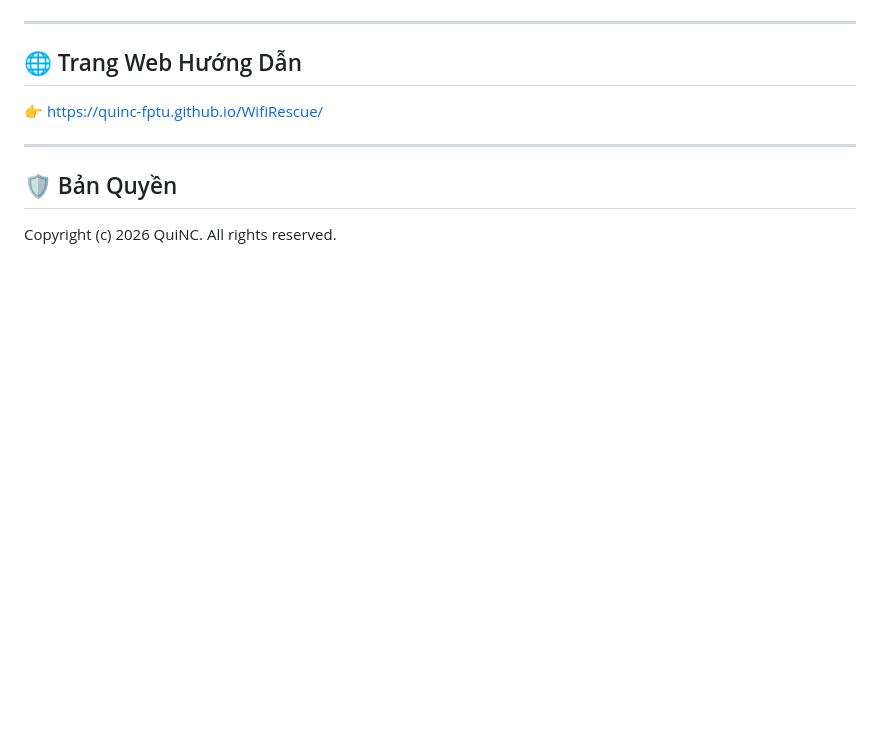
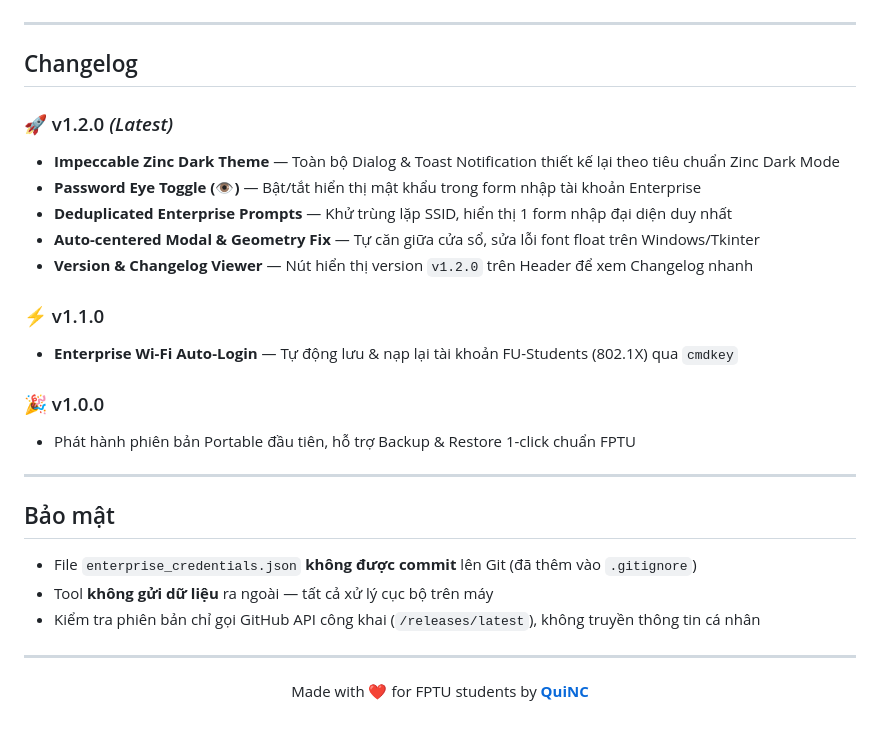
Before and after one commit to quinc-fptu/WifiRescue, a Markdown page: README.md, the part around one of its changes. Rendered like a GitHub page; blank space fills up the shorter version.

```diff
--- a/README.md
+++ b/README.md
@@ -51,10 +77,33 @@ Tác giả: **QuiNC** · Phiên bản: **v1.2.0**
 
 ---
 
-## 🌐 Trang Web Hướng Dẫn
-👉 [https://quinc-fptu.github.io/WifiRescue/](https://quinc-fptu.github.io/WifiRescue/)
+## Changelog
+
+### 🚀 v1.2.0 *(Latest)*
+- **Impeccable Zinc Dark Theme** — Toàn bộ Dialog & Toast Notification thiết kế lại theo tiêu chuẩn Zinc Dark Mode
+- **Password Eye Toggle (👁)** — Bật/tắt hiển thị mật khẩu trong form nhập tài khoản Enterprise
+- **Deduplicated Enterprise Prompts** — Khử trùng lặp SSID, hiển thị 1 form nhập đại diện duy nhất
+- **Auto-centered Modal & Geometry Fix** — Tự căn giữa cửa sổ, sửa lỗi font float trên Windows/Tkinter
+- **Version & Changelog Viewer** — Nút hiển thị version `v1.2.0` trên Header để xem Changelog nhanh
+
+### ⚡ v1.1.0
+- **Enterprise Wi-Fi Auto-Login** — Tự động lưu & nạp lại tài khoản FU-Students (802.1X) qua `cmdkey`
+
+### 🎉 v1.0.0
+- Phát hành phiên bản Portable đầu tiên, hỗ trợ Backup & Restore 1-click chuẩn FPTU
 
 ---
 
-## 🛡️ Bản Quyền
-Copyright (c) 2026 QuiNC. All rights reserved.
+## Bảo mật
+
+- File `enterprise_credentials.json` **không được commit** lên Git (đã thêm vào `.gitignore`)
+- Tool **không gửi dữ liệu** ra ngoài — tất cả xử lý cục bộ trên máy
+- Kiểm tra phiên bản chỉ gọi GitHub API công khai (`/releases/latest`), không truyền thông tin cá nhân
+
+---
+
+<div align="center">
+
+Made with ❤️ for FPTU students by **[QuiNC](https://github.com/quinc-fptu)**
+
+</div>
```
Also changed, not shown: other parts of README.md (+56 -30 lines).
